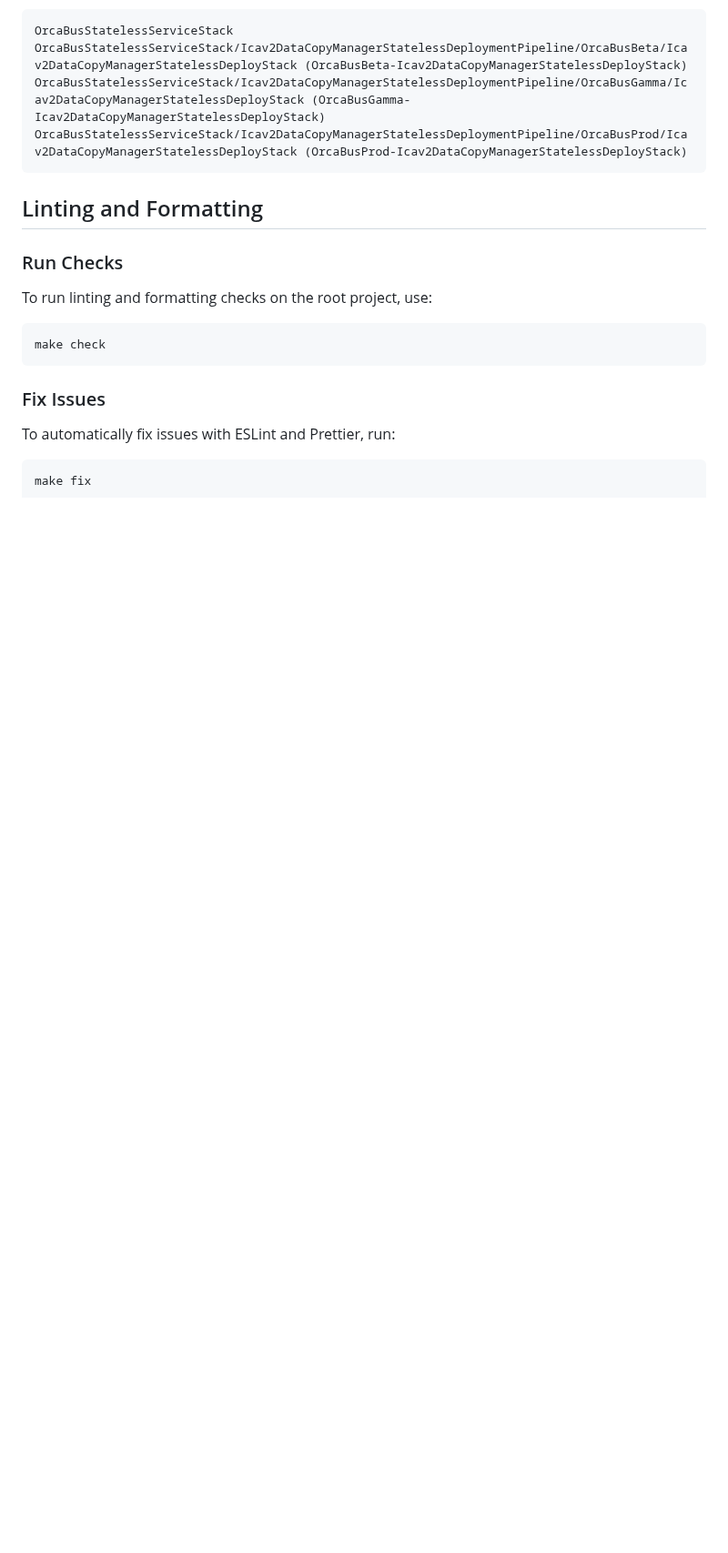
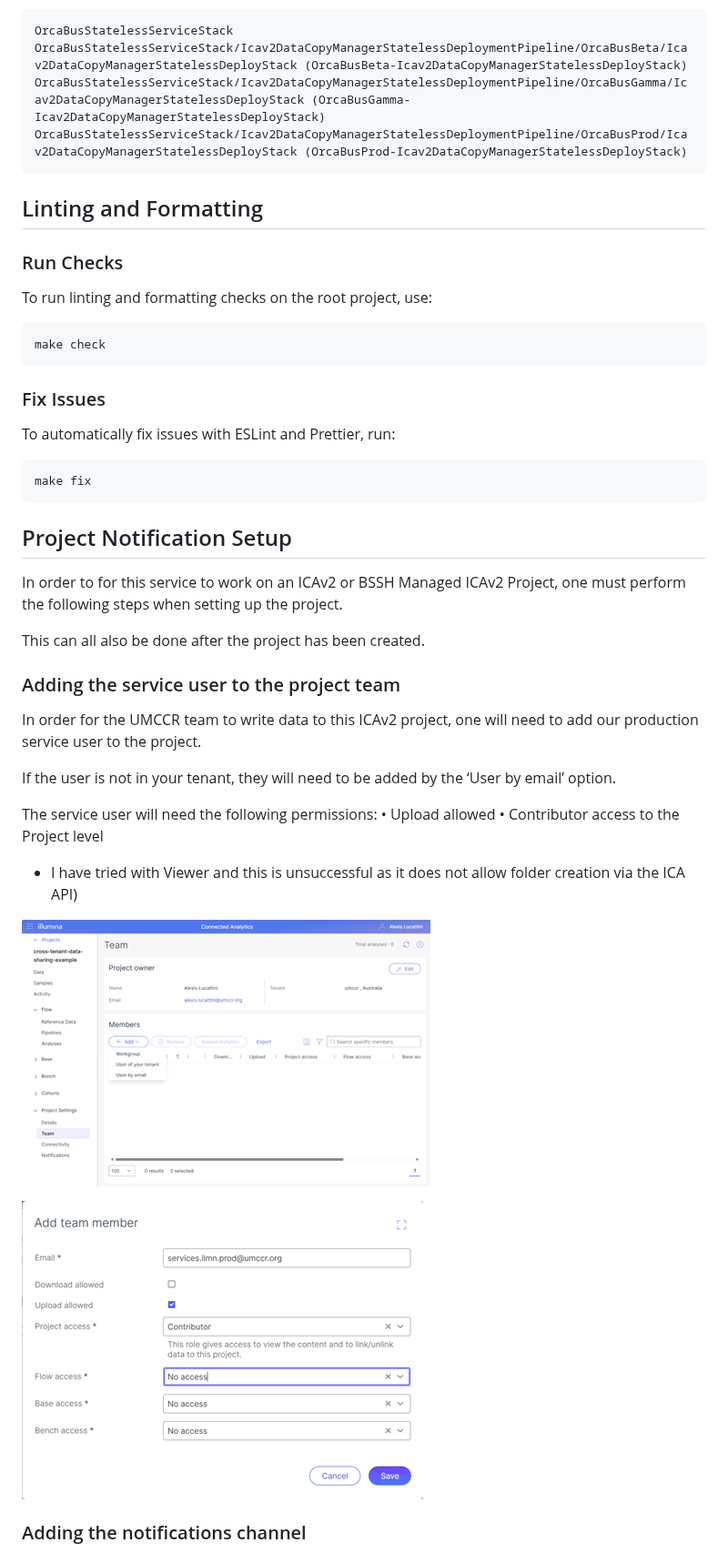
Before and after one commit to OrcaBus/service-icav2-data-copy-manager, a Markdown page: README.md, the part around one of its changes. Shown at 91% size. GitHub-like rendering; pictures changed too: docs/ica-ui-screenshot-exports/add-team-member-display.png (added), docs/ica-ui-screenshot-exports/project-team-display.png (added); blank space fills up the shorter version.

Commit message:
Various fixes
Docs:
* Added event schema
* Added Project Notification Setup
* Ran through dev testing

````diff
--- a/README.md
+++ b/README.md
@@ -238,3 +271,31 @@ To automatically fix issues with ESLint and Prettier, run:
 ```sh
 make fix
 ```
+
+
+## Project Notification Setup
+
+In order to for this service to work on an ICAv2 or BSSH Managed ICAv2 Project,
+one must perform the following steps when setting up the project.
+
+This can all also be done after the project has been created.
+
+### Adding the service user to the project team
+
+In order for the UMCCR team to write data to this ICAv2 project,
+one will need to add our production service user to the project.
+
+If the user is not in your tenant, they will need to be added by the ‘User by email’ option.
+
+The service user will need the following permissions:
+•	Upload allowed
+•	Contributor access to the Project level
+  * I have tried with Viewer and this is unsuccessful
+    as it does not allow folder creation via the ICA API)
+
+![project-team-display](docs/ica-ui-screenshot-exports/project-team-display.png)
+
+![add-team-member-display](docs/ica-ui-screenshot-exports/add-team-member-display.png)
+
+### Adding the notifications channel
+
````
Also changed, not shown: other parts of README.md (+45 -0 lines), app/README.md (deleted, +0 -1 lines), docs/ica-ui-screenshot-exports/add-sqs-notification-display.png (added), docs/ica-ui-screenshot-exports/notifications-page-display.png (added), 9 other files.
